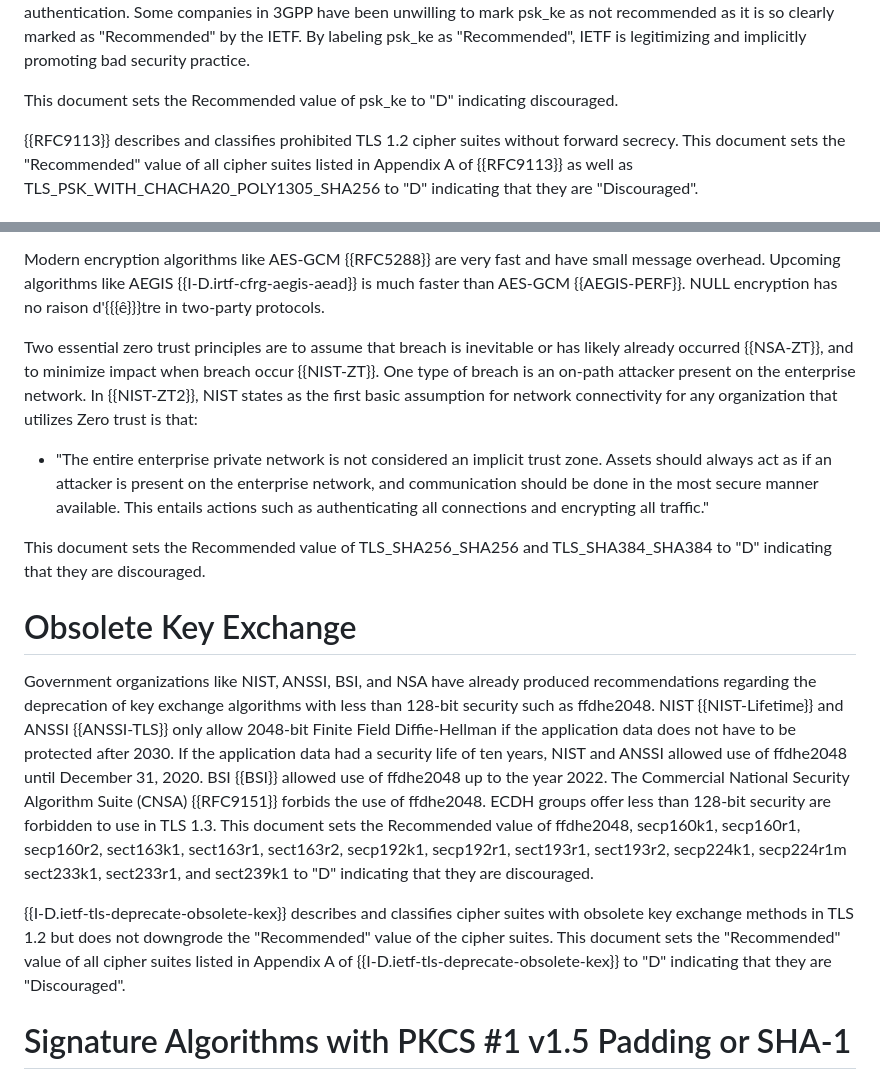
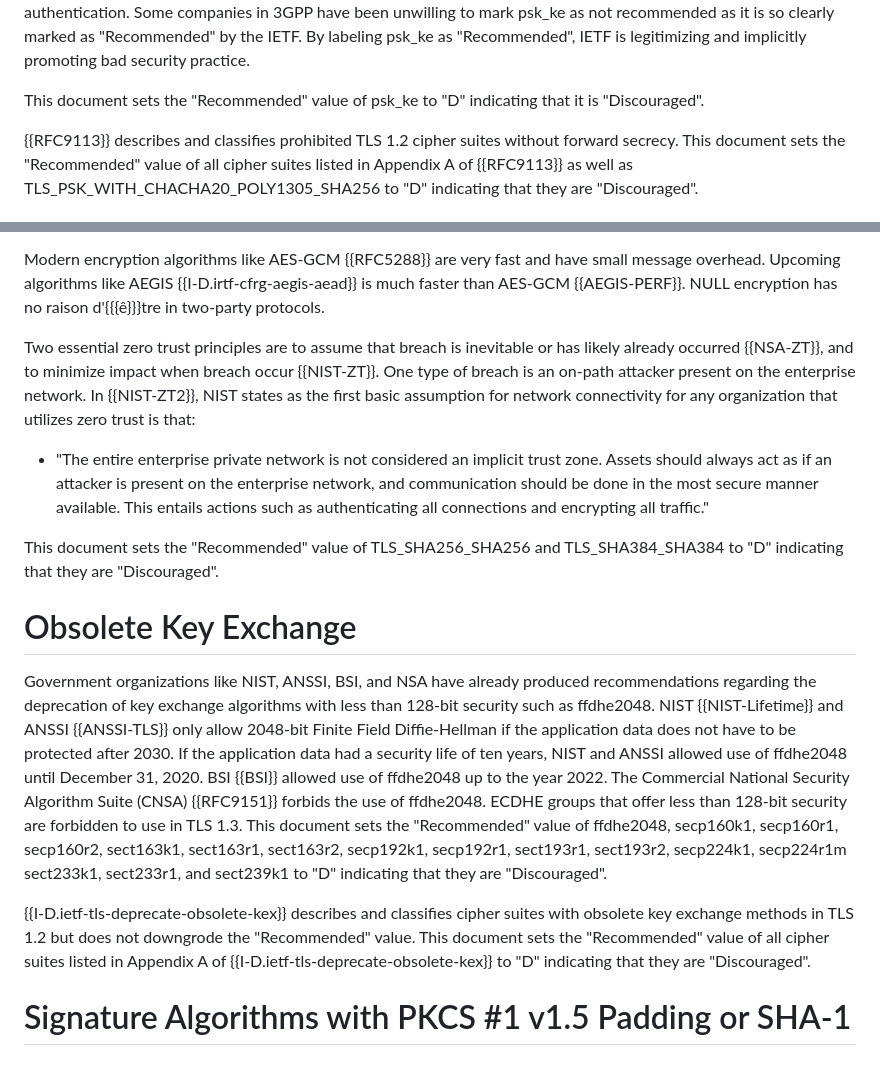
Before and after one commit to emanjon/draft-mattsson-tls-psk-ke-dont-dont-dont, a Markdown page: draft-mattsson-tls-psk-ke-dont-dont-dont.md, 2 parts joined by grey strips. Drawn GitHub-style.

```diff
--- a/draft-mattsson-tls-psk-ke-dont-dont-dont.md
+++ b/draft-mattsson-tls-psk-ke-dont-dont-dont.md
@@ -285,7 +285,7 @@ Modern ephemeral key exchange algorithms like x25519 {{RFC7748}} are very fast a
 
 Unfortunately, psk_ke is marked as "Recommended" in the IANA PskKeyExchangeMode registry. This may severely weaken security in deployments following the "Recommended" column.  Introducing TLS 1.3 in 3GPP had the unfortunate and surprising effect of drastically lowering the minimum security when TLS is used with PSK authentication.  Some companies in 3GPP have been unwilling to mark psk_ke as not recommended as it is so clearly marked as "Recommended" by the IETF. By labeling psk_ke as "Recommended", IETF is legitimizing and implicitly promoting bad security practice.
 
-This document sets the Recommended value of psk_ke to "D" indicating discouraged.
+This document sets the "Recommended" value of psk_ke to "D" indicating that it is "Discouraged".
 
 {{RFC9113}} describes and classifies prohibited TLS 1.2 cipher suites without forward secrecy. This document sets the "Recommended" value of all cipher suites listed in Appendix A of {{RFC9113}} as well as TLS_PSK_WITH_CHACHA20_POLY1305_SHA256 to "D" indicating that they are "Discouraged".
 
@@ -295,17 +295,17 @@ Cipher suites with NULL encryption enables passive monitoring {{RFC7258}} and we
 
 Modern encryption algorithms like AES-GCM {{RFC5288}} are very fast and have small message overhead. Upcoming algorithms like AEGIS {{I-D.irtf-cfrg-aegis-aead}} is much faster than AES-GCM {{AEGIS-PERF}}. NULL encryption has no raison d'{{{ê}}}tre in two-party protocols.
 
-Two essential zero trust principles are to assume that breach is inevitable or has likely already occurred {{NSA-ZT}}, and to minimize impact when breach occur {{NIST-ZT}}. One type of breach is an on-path attacker present on the enterprise network. In {{NIST-ZT2}}, NIST states as the first basic assumption for network connectivity for any organization that utilizes Zero trust is that:
+Two essential zero trust principles are to assume that breach is inevitable or has likely already occurred {{NSA-ZT}}, and to minimize impact when breach occur {{NIST-ZT}}. One type of breach is an on-path attacker present on the enterprise network. In {{NIST-ZT2}}, NIST states as the first basic assumption for network connectivity for any organization that utilizes zero trust is that:
 
 - "The entire enterprise private network is not considered an implicit trust zone. Assets should always act as if an attacker is present on the enterprise network, and communication should be done in the most secure manner available. This entails actions such as authenticating all connections and encrypting all traffic."
 
-This document sets the Recommended value of TLS_SHA256_SHA256 and TLS_SHA384_SHA384 to "D" indicating that they are discouraged.
+This document sets the "Recommended" value of TLS_SHA256_SHA256 and TLS_SHA384_SHA384 to "D" indicating that they are  "Discouraged".
 
 # Obsolete Key Exchange
 
-Government organizations like NIST, ANSSI, BSI, and NSA have already produced recommendations regarding the deprecation of key exchange algorithms with less than 128-bit security such as ffdhe2048. NIST {{NIST-Lifetime}} and ANSSI {{ANSSI-TLS}} only allow 2048-bit Finite Field Diffie-Hellman if the application data does not have to be protected after 2030. If the application data had a security life of ten years, NIST and ANSSI allowed use of ffdhe2048 until December 31, 2020. BSI {{BSI}} allowed use of ffdhe2048 up to the year 2022. The Commercial National Security Algorithm Suite (CNSA) {{RFC9151}} forbids the use of ffdhe2048.  ECDH groups offer less than 128-bit security are forbidden to use in TLS 1.3. This document sets the Recommended value of ffdhe2048, secp160k1, secp160r1, secp160r2, sect163k1, sect163r1, sect163r2, secp192k1, secp192r1, sect193r1, sect193r2, secp224k1, secp224r1m sect233k1, sect233r1, and sect239k1 to "D" indicating that they are discouraged.
+Government organizations like NIST, ANSSI, BSI, and NSA have already produced recommendations regarding the deprecation of key exchange algorithms with less than 128-bit security such as ffdhe2048. NIST {{NIST-Lifetime}} and ANSSI {{ANSSI-TLS}} only allow 2048-bit Finite Field Diffie-Hellman if the application data does not have to be protected after 2030. If the application data had a security life of ten years, NIST and ANSSI allowed use of ffdhe2048 until December 31, 2020. BSI {{BSI}} allowed use of ffdhe2048 up to the year 2022. The Commercial National Security Algorithm Suite (CNSA) {{RFC9151}} forbids the use of ffdhe2048.  ECDHE groups that offer less than 128-bit security are forbidden to use in TLS 1.3. This document sets the "Recommended" value of ffdhe2048, secp160k1, secp160r1, secp160r2, sect163k1, sect163r1, sect163r2, secp192k1, secp192r1, sect193r1, sect193r2, secp224k1, secp224r1m sect233k1, sect233r1, and sect239k1 to "D" indicating that they are  "Discouraged".
 
-{{I-D.ietf-tls-deprecate-obsolete-kex}} describes and classifies cipher suites with obsolete key exchange methods in TLS 1.2 but does not downgrode the "Recommended" value of the cipher suites. This document sets the "Recommended" value of all cipher suites listed in Appendix A of {{I-D.ietf-tls-deprecate-obsolete-kex}} to "D" indicating that they are "Discouraged".
+{{I-D.ietf-tls-deprecate-obsolete-kex}} describes and classifies cipher suites with obsolete key exchange methods in TLS 1.2 but does not downgrode the "Recommended" value. This document sets the "Recommended" value of all cipher suites listed in Appendix A of {{I-D.ietf-tls-deprecate-obsolete-kex}} to "D" indicating that they are "Discouraged".
 
 # Signature Algorithms with PKCS #1 v1.5 Padding or SHA-1
 
```
